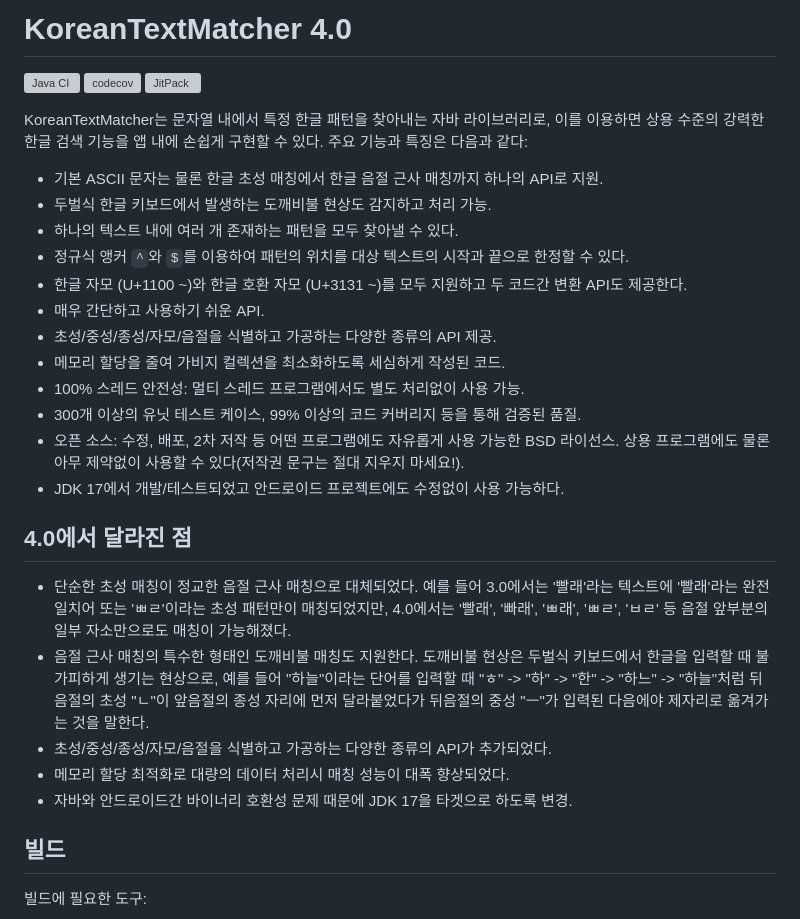
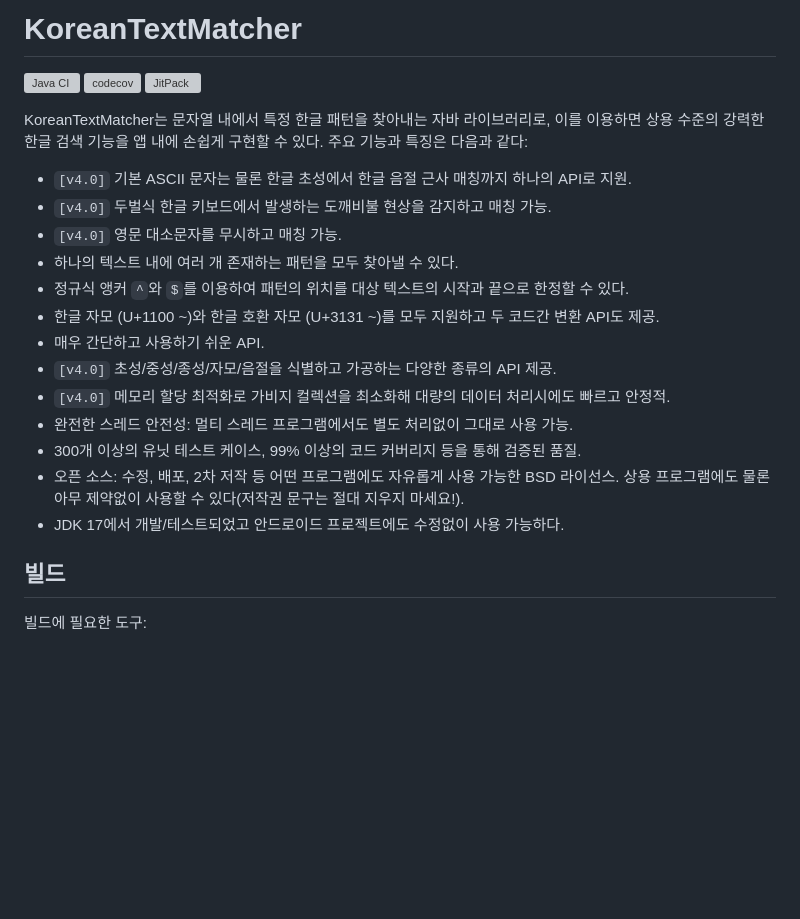
Before and after one commit to bangjunyoung/KoreanTextMatcher, a Markdown page: README.md, the part around the change. Rendered like a GitHub page; blank space fills up the shorter version; grey boxes are pictures that could not be loaded.

Commit message:
docs: README 수정

````diff
--- a/README.md
+++ b/README.md
@@ -1,4 +1,4 @@
-# KoreanTextMatcher 4.0
+# KoreanTextMatcher
 
 [![Java CI](https://github.com/bangjunyoung/KoreanTextMatcher/actions/workflows/java.yml/badge.svg)](https://github.com/bangjunyoung/KoreanTextMatcher/actions/workflows/java.yml)
 [![codecov](https://codecov.io/gh/bangjunyoung/KoreanTextMatcher/branch/master/graph/badge.svg)](https://codecov.io/gh/bangjunyoung/KoreanTextMatcher)
@@ -7,29 +7,20 @@
 KoreanTextMatcher는 문자열 내에서 특정 한글 패턴을 찾아내는 자바 라이브러리로, 이를 이용하면 상용 수준의 강력한 한글 검색 기능을 앱 내에 손쉽게 구현할 수 있다.
 주요 기능과 특징은 다음과 같다:
 
-- 기본 ASCII 문자는 물론 한글 초성 매칭에서 한글 음절 근사 매칭까지 하나의 API로 지원.
-- 두벌식 한글 키보드에서 발생하는 도깨비불 현상도 감지하고 처리 가능.
+- ```[v4.0]``` 기본 ASCII 문자는 물론 한글 초성에서 한글 음절 근사 매칭까지 하나의 API로 지원.
+- ```[v4.0]``` 두벌식 한글 키보드에서 발생하는 도깨비불 현상을 감지하고 매칭 가능.
+- ```[v4.0]``` 영문 대소문자를 무시하고 매칭 가능.
 - 하나의 텍스트 내에 여러 개 존재하는 패턴을 모두 찾아낼 수 있다.
 - 정규식 앵커 `^`와 `$`를 이용하여 패턴의 위치를 대상 텍스트의 시작과 끝으로 한정할 수 있다.
-- 한글 자모 (U+1100 ~)와 한글 호환 자모 (U+3131 ~)를 모두 지원하고 두 코드간 변환 API도 제공한다.
+- 한글 자모 (U+1100 ~)와 한글 호환 자모 (U+3131 ~)를 모두 지원하고 두 코드간 변환 API도 제공.
 - 매우 간단하고 사용하기 쉬운 API.
-- 초성/중성/종성/자모/음절을 식별하고 가공하는 다양한 종류의 API 제공.
-- 메모리 할당을 줄여 가비지 컬렉션을 최소화하도록 세심하게 작성된 코드.
-- 100% 스레드 안전성: 멀티 스레드 프로그램에서도 별도 처리없이 사용 가능.
+- ```[v4.0]``` 초성/중성/종성/자모/음절을 식별하고 가공하는 다양한 종류의 API 제공.
+- ```[v4.0]``` 메모리 할당 최적화로 가비지 컬렉션을 최소화해 대량의 데이터 처리시에도 빠르고 안정적.
+- 완전한 스레드 안전성: 멀티 스레드 프로그램에서도 별도 처리없이 그대로 사용 가능.
 - 300개 이상의 유닛 테스트 케이스, 99% 이상의 코드 커버리지 등을 통해 검증된 품질.
 - 오픈 소스: 수정, 배포, 2차 저작 등 어떤 프로그램에도 자유롭게 사용 가능한 BSD 라이선스.
   상용 프로그램에도 물론 아무 제약없이 사용할 수 있다(저작권 문구는 절대 지우지 마세요!).
 - JDK 17에서 개발/테스트되었고 안드로이드 프로젝트에도 수정없이 사용 가능하다.
-
-## 4.0에서 달라진 점
-
-- 단순한 초성 매칭이 정교한 음절 근사 매칭으로 대체되었다.
-  예를 들어 3.0에서는 '빨래'라는 텍스트에 '빨래'라는 완전 일치어 또는 'ㅃㄹ'이라는 초성 패턴만이 매칭되었지만, 4.0에서는 '빨래', '빠래', 'ㅃ래', 'ㅃㄹ', 'ㅂㄹ' 등 음절 앞부분의 일부 자소만으로도 매칭이 가능해졌다.
-- 음절 근사 매칭의 특수한 형태인 도깨비불 매칭도 지원한다.
-  도깨비불 현상은 두벌식 키보드에서 한글을 입력할 때 불가피하게 생기는 현상으로, 예를 들어 "하늘"이라는 단어를 입력할 때 "ㅎ" -> "하" -> "한" -> "하느" -> "하늘"처럼 뒤음절의 초성 "ㄴ"이 앞음절의 종성 자리에 먼저 달라붙었다가 뒤음절의 중성 "ㅡ"가 입력된 다음에야 제자리로 옮겨가는 것을 말한다.
-- 초성/중성/종성/자모/음절을 식별하고 가공하는 다양한 종류의 API가 추가되었다.
-- 메모리 할당 최적화로 대량의 데이터 처리시 매칭 성능이 대폭 향상되었다.
-- 자바와 안드로이드간 바이너리 호환성 문제 때문에 JDK 17을 타겟으로 하도록 변경.
 
 ## 빌드
 
````
